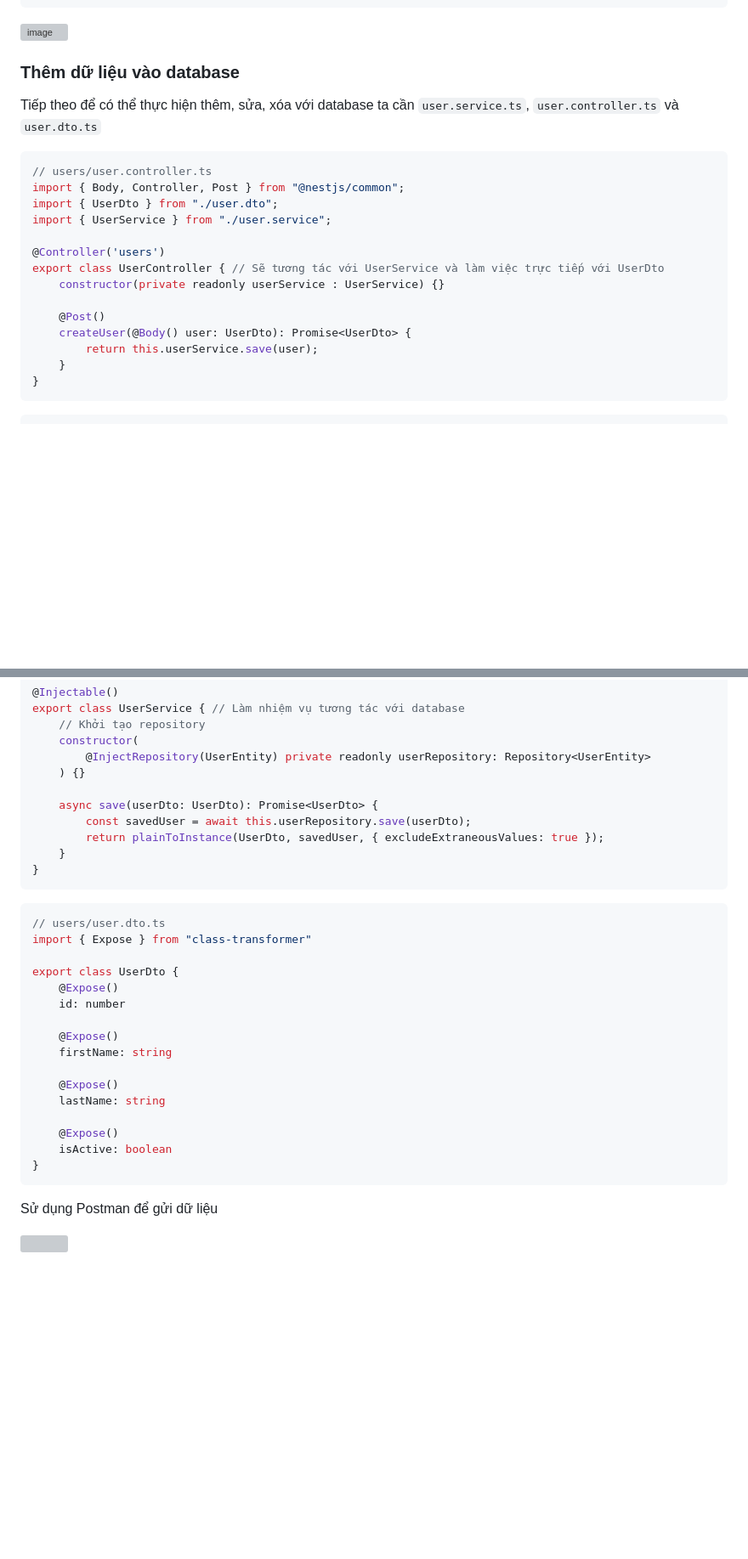
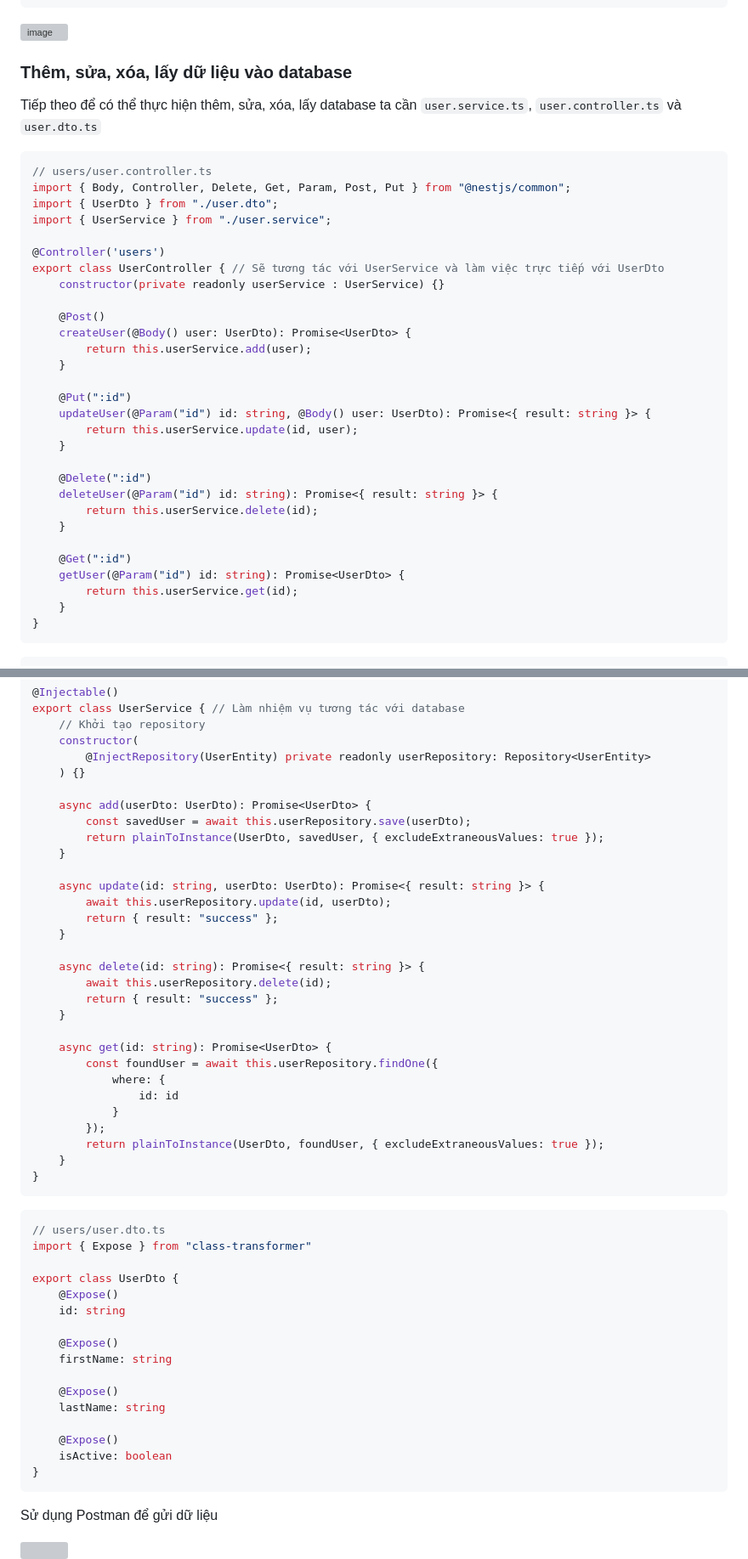
Before and after one commit to CUNGVANTHANG/Back-end, a Markdown page: NestJS Theory/README.md, 2 parts joined by grey strips. Shown: that part at 85% size. Drawn GitHub-style; blank space fills up the shorter version; grey boxes are pictures that could not be loaded.

````diff
--- a/NestJS Theory/README.md
+++ b/NestJS Theory/README.md
@@ -945,13 +945,13 @@ export class AppModule {};
 
 ![image](https://github.com/user-attachments/assets/54d76627-8046-456a-bb14-e7a55da5db82)
 
-### Thêm dữ liệu vào database
+### Thêm, sửa, xóa, lấy dữ liệu vào database
 
-Tiếp theo để có thể thực hiện thêm, sửa, xóa với database ta cần `user.service.ts`, `user.controller.ts` và `user.dto.ts`
+Tiếp theo để có thể thực hiện thêm, sửa, xóa, lấy database ta cần `user.service.ts`, `user.controller.ts` và `user.dto.ts`
 
 ```ts
 // users/user.controller.ts
-import { Body, Controller, Post } from "@nestjs/common";
+import { Body, Controller, Delete, Get, Param, Post, Put } from "@nestjs/common";
 import { UserDto } from "./user.dto";
 import { UserService } from "./user.service";
 
@@ -961,7 +961,22 @@ export class UserController { // Sẽ tương tác với UserService và làm vi
 
     @Post()
     createUser(@Body() user: UserDto): Promise<UserDto> {
-        return this.userService.save(user);
+        return this.userService.add(user);
+    }
+
+    @Put(":id")
+    updateUser(@Param("id") id: string, @Body() user: UserDto): Promise<{ result: string }> {
+        return this.userService.update(id, user);
+    }
+
+    @Delete(":id")
+    deleteUser(@Param("id") id: string): Promise<{ result: string }> {
+        return this.userService.delete(id);
+    }
+
+    @Get(":id")
+    getUser(@Param("id") id: string): Promise<UserDto> {
+        return this.userService.get(id);
     }
 }
 ```
@@ -982,9 +997,28 @@ export class UserService { // Làm nhiệm vụ tương tác với database
         @InjectRepository(UserEntity) private readonly userRepository: Repository<UserEntity>
     ) {}
 
-    async save(userDto: UserDto): Promise<UserDto> {
+    async add(userDto: UserDto): Promise<UserDto> {
         const savedUser = await this.userRepository.save(userDto);
         return plainToInstance(UserDto, savedUser, { excludeExtraneousValues: true });
+    }
+
+    async update(id: string, userDto: UserDto): Promise<{ result: string }> {
+        await this.userRepository.update(id, userDto);
+        return { result: "success" };
+    }
+
+    async delete(id: string): Promise<{ result: string }> {
+        await this.userRepository.delete(id);
+        return { result: "success" };
+    }
+
+    async get(id: string): Promise<UserDto> {
+        const foundUser = await this.userRepository.findOne({
+            where: {
+                id: id
+            }
+        });
+        return plainToInstance(UserDto, foundUser, { excludeExtraneousValues: true });
     }
 }
 ```
@@ -995,7 +1029,7 @@ import { Expose } from "class-transformer"
 
 export class UserDto {
     @Expose()
-    id: number
+    id: string
 
     @Expose()
     firstName: string
````
Also changed, not shown: other parts of NestJS Theory/README.md (+5 -3 lines).
